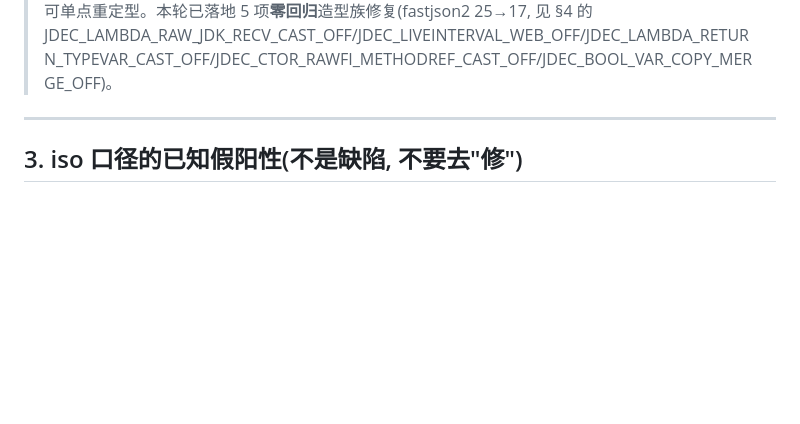
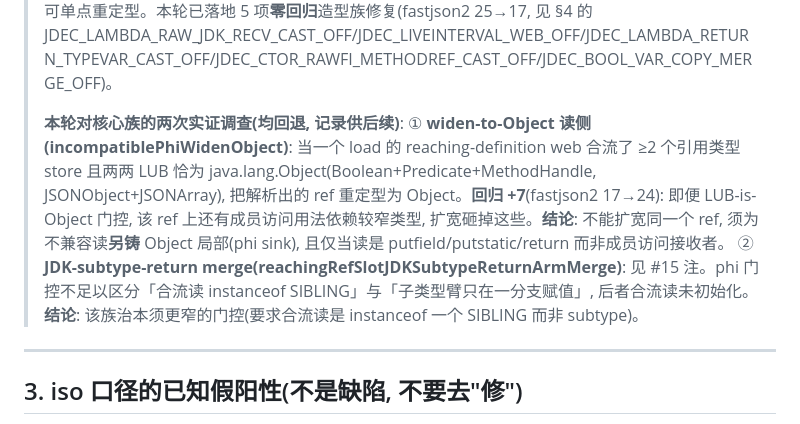
Before and after one commit to yaklang/javajive, a Markdown page: classparser/CODEC_TODO.md, the part around the change. Rendered like a GitHub page; blank space fills up the shorter version.

Commit message:
docs(CODEC_TODO): record widen-to-Object + subtype-merge regression investigations
Two empirical investigations of the tightly-coupled core family (both
reverted, findings recorded for future work):

1. incompatiblePhiWidenObject (read-side widen-to-Object): when a load's
   reaching-definition web merges >=2 reference-type stores whose pairwise
   LUB is exactly Object, widen the resolved ref to Object. Regressed
   fastjson2 17->24 (+7): even with the LUB-is-Object gate, the ref still
   carries member-access uses that depend on the narrower type. Conclusion:
   cannot widen the shared ref; must mint a per-load Object temp (phi sink)
   and only when the read is a putfield/putstatic/return, not a member
   access receiver.

2. reachingRefSlotJDKSubtypeReturnArmMerge (see #15 note): the phi gate
   cannot distinguish a merge read that is instanceof a SIBLING from a
   subtype arm assigned in only one branch (merge read uninitialized).

```diff
--- a/classparser/CODEC_TODO.md
+++ b/classparser/CODEC_TODO.md
@@ -100,6 +100,10 @@
 | 19 | ObjectWriterCreatorASM:2380 | Long→Integer | slot 拆 Long+Integer(同槽复用混淆, 非 T1c 装箱) | 同 #1-5/活跃区间分裂 |
 
 > **整体治本前提**: 上述条目的治本相互耦合——例如 LVT 定型会冲击既有 bool-handler 族(reachingBoolDefaultMerge 等依赖 iconst_1/0 当 int 的契约); 三元 widen-to-Object(治 #6/#13/#15/#16)会冲击 AssignVarGuarded 的 mint-vs-reuse 决策; catch 槽拆分(治 #1-5/#14/#17/#19)会冲击 reachingSlotVersionGeneral 的 reaching-def 计算。**必须整体重构 + 全量 A/B delta≥0 + 承重种子 + syntax=0 硬断言**。但 #11/#12 的零回归清零证明该族并非铁板一块: 当 sibling-arm 的 int 版本根因是「复制了一个 bool-default」或「直接三元 iconst」且 phi 证同变量时, 可单点重定型。本轮已落地 5 项**零回归**造型族修复(fastjson2 25→17, 见 §4 的 JDEC_LAMBDA_RAW_JDK_RECV_CAST_OFF/JDEC_LIVEINTERVAL_WEB_OFF/JDEC_LAMBDA_RETURN_TYPEVAR_CAST_OFF/JDEC_CTOR_RAWFI_METHODREF_CAST_OFF/JDEC_BOOL_VAR_COPY_MERGE_OFF)。
+>
+> **本轮对核心族的两次实证调查(均回退, 记录供后续)**:
+> ① **widen-to-Object 读侧(incompatiblePhiWidenObject)**: 当一个 load 的 reaching-definition web 合流了 ≥2 个引用类型 store 且两两 LUB 恰为 java.lang.Object(Boolean+Predicate+MethodHandle, JSONObject+JSONArray), 把解析出的 ref 重定型为 Object。**回归 +7**(fastjson2 17→24): 即便 LUB-is-Object 门控, 该 ref 上还有成员访问用法依赖较窄类型, 扩宽砸掉这些。**结论**: 不能扩宽同一个 ref, 须为不兼容读**另铸** Object 局部(phi sink), 且仅当读是 putfield/putstatic/return 而非成员访问接收者。
+> ② **JDK-subtype-return merge(reachingRefSlotJDKSubtypeReturnArmMerge)**: 见 #15 注。phi 门控不足以区分「合流读 instanceof SIBLING」与「子类型臂只在一分支赋值」, 后者合流读未初始化。**结论**: 该族治本须更窄的门控(要求合流读是 instanceof 一个 SIBLING 而非 subtype)。
 
 ---
 
```
